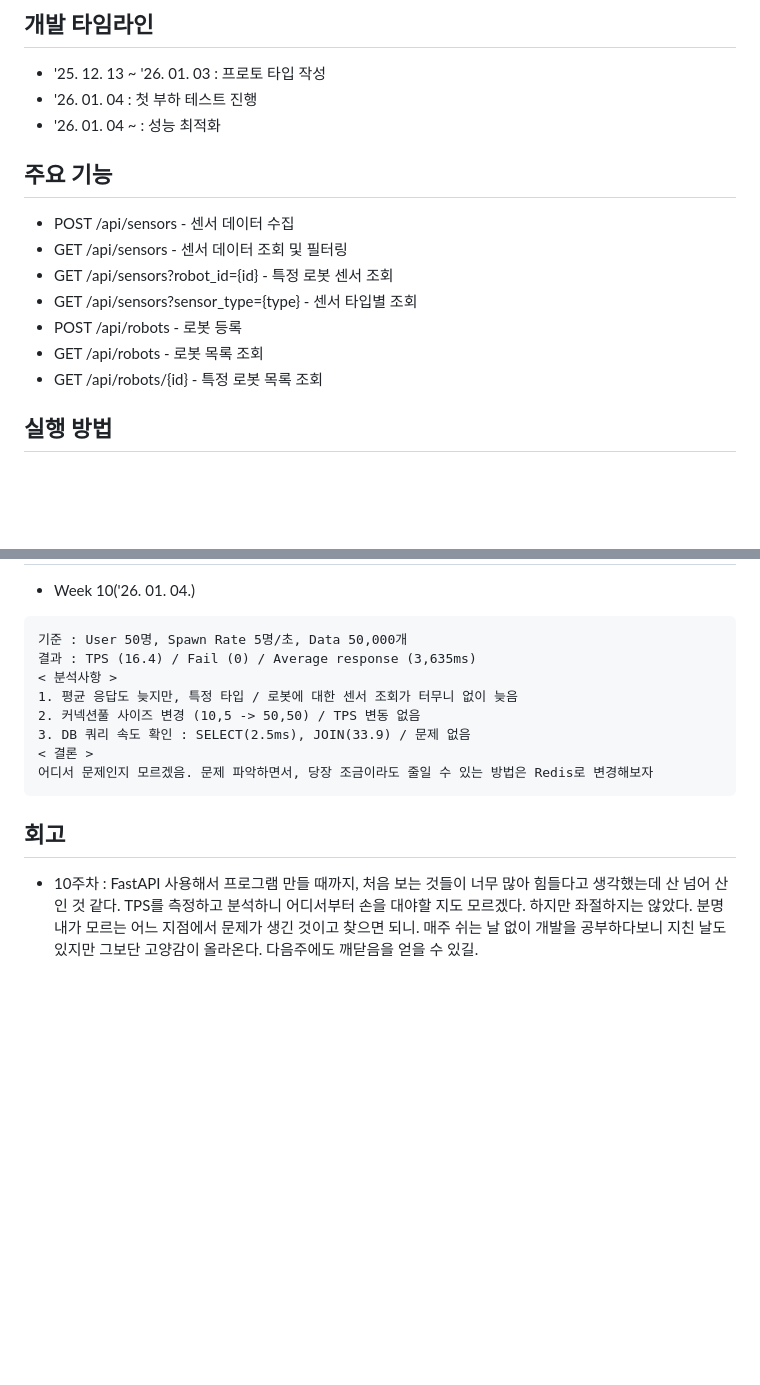
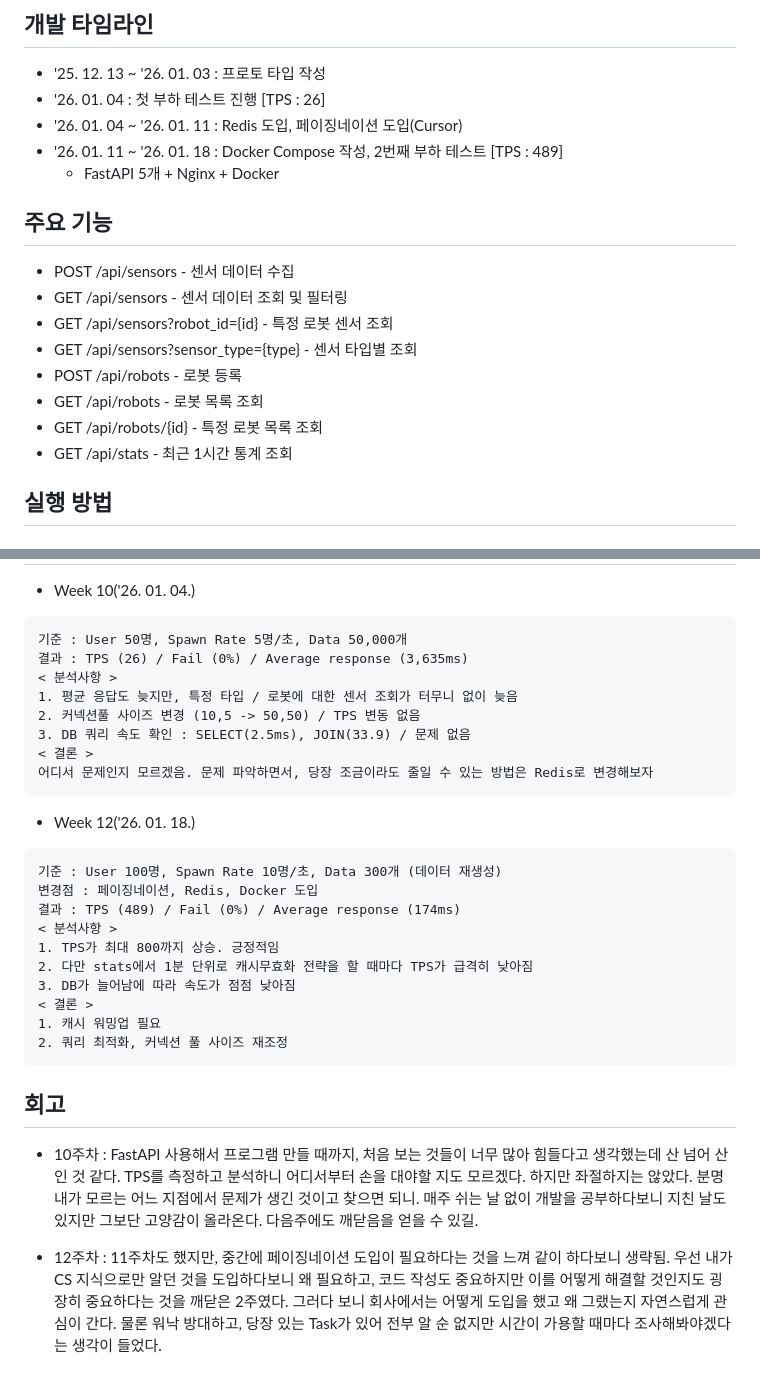
Before and after one commit to JeongGihun/Project_RoboSenseAPI, a Markdown page: README.md, 2 parts joined by grey strips. Drawn GitHub-style; blank space fills up the shorter version.

````diff
--- a/README.md
+++ b/README.md
@@ -13,8 +13,10 @@ High-Performance Sensor Data Processing API for Robotics
 
 ## 개발 타임라인
 - '25. 12. 13 ~ '26. 01. 03 : 프로토 타입 작성
-- '26. 01. 04 : 첫 부하 테스트 진행
-- '26. 01. 04 ~ : 성능 최적화
+- '26. 01. 04 : 첫 부하 테스트 진행 [TPS : 26]
+- '26. 01. 04 ~ '26. 01. 11 : Redis 도입, 페이징네이션 도입(Cursor)
+- '26. 01. 11 ~ '26. 01. 18 : Docker Compose 작성, 2번째 부하 테스트 [TPS : 489]
+   * FastAPI 5개 + Nginx + Docker
 
 ## 주요 기능
 - POST /api/sensors - 센서 데이터 수집
@@ -24,6 +26,7 @@ High-Performance Sensor Data Processing API for Robotics
 - POST /api/robots - 로봇 등록
 - GET /api/robots - 로봇 목록 조회
 - GET /api/robots/{id} - 특정 로봇 목록 조회
+- GET /api/stats - 최근 1시간 통계 조회
 
 ## 실행 방법
 
@@ -89,7 +134,7 @@ RobosenseAPI/
 - Week 10('26. 01. 04.)
 ```
 기준 : User 50명, Spawn Rate 5명/초, Data 50,000개
-결과 : TPS (16.4) / Fail (0) / Average response (3,635ms)
+결과 : TPS (26) / Fail (0%) / Average response (3,635ms)
 < 분석사항 >
 1. 평균 응답도 늦지만, 특정 타입 / 로봇에 대한 센서 조회가 터무니 없이 늦음
 2. 커넥션풀 사이즈 변경 (10,5 -> 50,50) / TPS 변동 없음
@@ -98,5 +143,22 @@ RobosenseAPI/
 어디서 문제인지 모르겠음. 문제 파악하면서, 당장 조금이라도 줄일 수 있는 방법은 Redis로 변경해보자
 ```
 
+- Week 12('26. 01. 18.)
+```
+기준 : User 100명, Spawn Rate 10명/초, Data 300개 (데이터 재생성)
+변경점 : 페이징네이션, Redis, Docker 도입
+결과 : TPS (489) / Fail (0%) / Average response (174ms)
+< 분석사항 >
+1. TPS가 최대 800까지 상승. 긍정적임
+2. 다만 stats에서 1분 단위로 캐시무효화 전략을 할 때마다 TPS가 급격히 낮아짐
+3. DB가 늘어남에 따라 속도가 점점 낮아짐
+< 결론 >
+1. 캐시 워밍업 필요
+2. 쿼리 최적화, 커넥션 풀 사이즈 재조정
+```
+
+
 ## 회고
 - 10주차 : FastAPI 사용해서 프로그램 만들 때까지, 처음 보는 것들이 너무 많아 힘들다고 생각했는데 산 넘어 산인 것 같다. TPS를 측정하고 분석하니 어디서부터 손을 대야할 지도 모르겠다. 하지만 좌절하지는 않았다. 분명 내가 모르는 어느 지점에서 문제가 생긴 것이고 찾으면 되니. 매주 쉬는 날 없이 개발을 공부하다보니 지친 날도 있지만 그보단 고양감이 올라온다. 다음주에도 깨닫음을 얻을 수 있길.
+
+- 12주차 : 11주차도 했지만, 중간에 페이징네이션 도입이 필요하다는 것을 느껴 같이 하다보니 생략됨. 우선 내가 CS 지식으로만 알던 것을 도입하다보니 왜 필요하고, 코드 작성도 중요하지만 이를 어떻게 해결할 것인지도 굉장히 중요하다는 것을 깨닫은 2주였다. 그러다 보니 회사에서는 어떻게 도입을 했고 왜 그랬는지 자연스럽게 관심이 간다. 물론 워낙 방대하고, 당장 있는 Task가 있어 전부 알 순 없지만 시간이 가용할 때마다 조사해봐야겠다는 생각이 들었다.
````
Also changed, not shown: other parts of README.md (+50 -8 lines).
